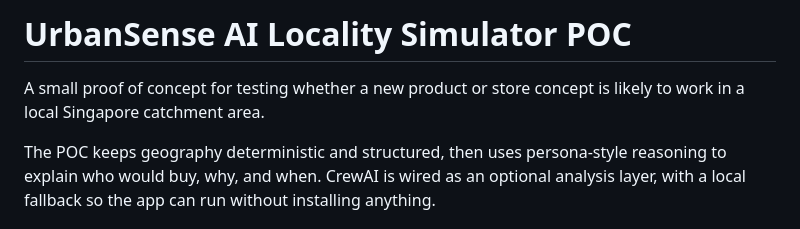
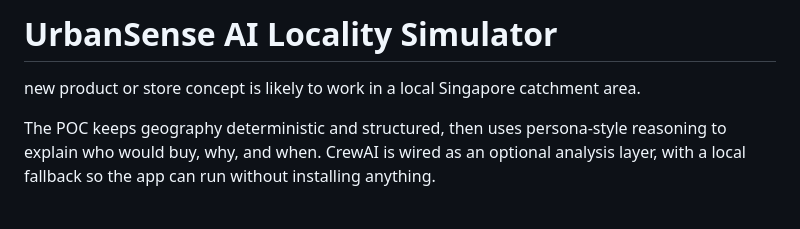
Before and after one commit to rn21s/UrbanSense, a Markdown page: Location_agent/README.md, the part around the change. Drawn GitHub-style.

```diff
--- a/Location_agent/README.md
+++ b/Location_agent/README.md
@@ -1,6 +1,5 @@
-# UrbanSense AI Locality Simulator POC
-
-A small proof of concept for testing whether a new product or store concept is likely to work in a local Singapore catchment area.
+# UrbanSense AI Locality Simulator
+ new product or store concept is likely to work in a local Singapore catchment area.
 
 The POC keeps geography deterministic and structured, then uses persona-style reasoning to explain who would buy, why, and when. CrewAI is wired as an optional analysis layer, with a local fallback so the app can run without installing anything.
 
```
